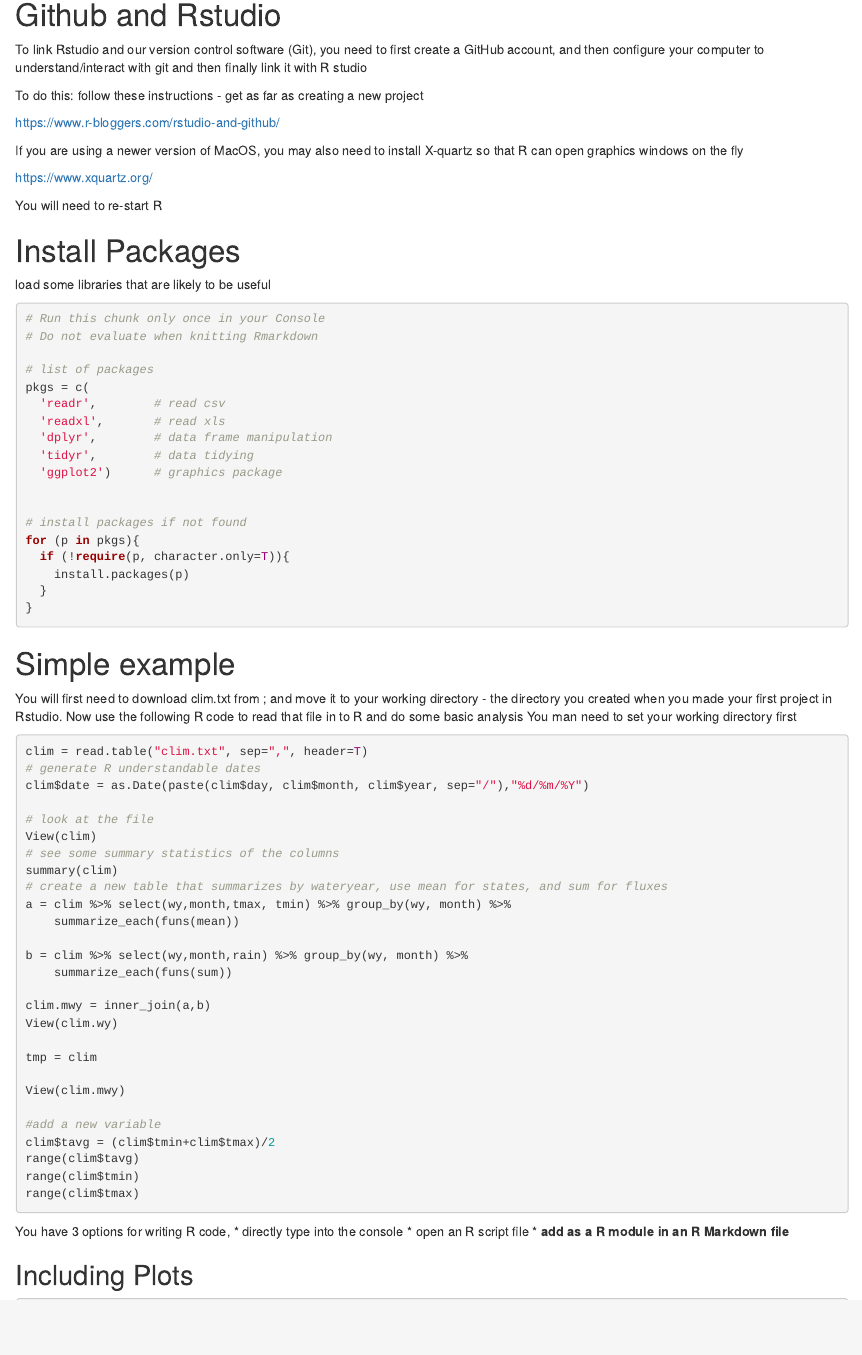
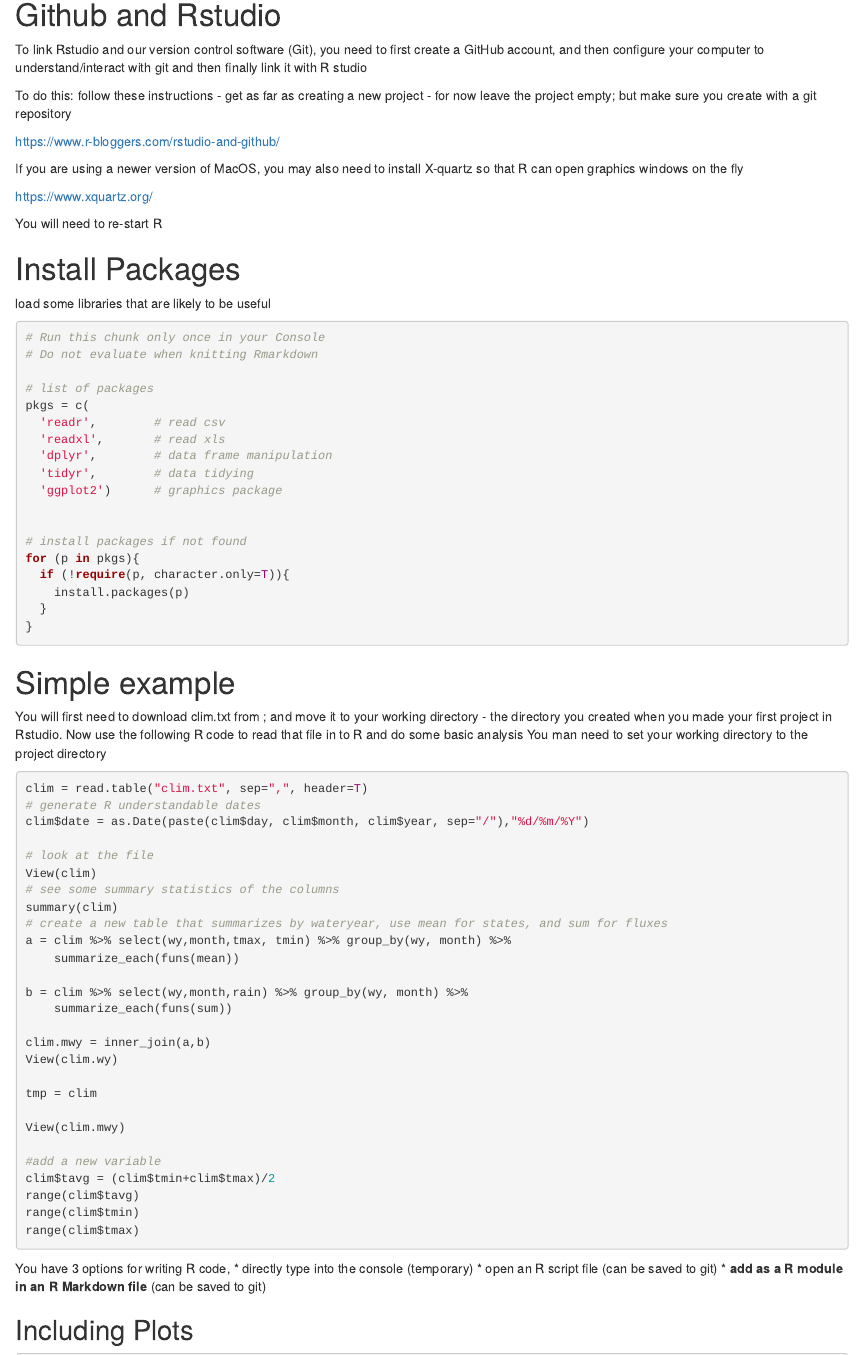
Before and after one commit to naomitague/HebrewU, an R Markdown document (setting.Rmd): the page in a window 1100 px wide, from 200 px down. Rendered offline with R 4.5, knitr and Pandoc, with nearby package versions; the code chunks are not run, so their results and figures are left out.

Commit message:
Added some new comments on types of files

````diff
--- a/setting.Rmd
+++ b/setting.Rmd
@@ -19,7 +19,7 @@ To install follow the instructions:
 To link Rstudio and our version control software (Git), you need to first create a GitHub account, and then configure your computer to understand/interact with git
 and then finally link it with R studio
 
-To do this: follow these instructions - get as far as creating a new project
+To do this: follow these instructions - get as far as creating a new project - for now leave the project empty; but make sure you create with a git repository
 
 <https://www.r-bloggers.com/rstudio-and-github/>
 
@@ -56,7 +56,7 @@ for (p in pkgs){
 
 # Simple example
 You will first need to download clim.txt from ; and move it to your working directory - the directory you created when you made your first project in Rstudio. Now use the following R code to read that file in to R and do some basic analysis
-You man need to set your working directory first
+You man need to set your working directory to the project directory
 
 ```{r readingexample}
 clim = read.table("clim.txt", sep=",", header=T)
@@ -91,9 +91,9 @@ range(clim$tmax)
 ```
 
 You have 3 options for writing R code,
-* directly type into the console
-* open an R script file
-* **add as a R module in an R Markdown file**
+* directly type into the console (temporary)
+* open an R script file (can be saved to git)
+* **add as a R module in an R Markdown file** (can be saved to git)
 
 ## Including Plots
 
````
